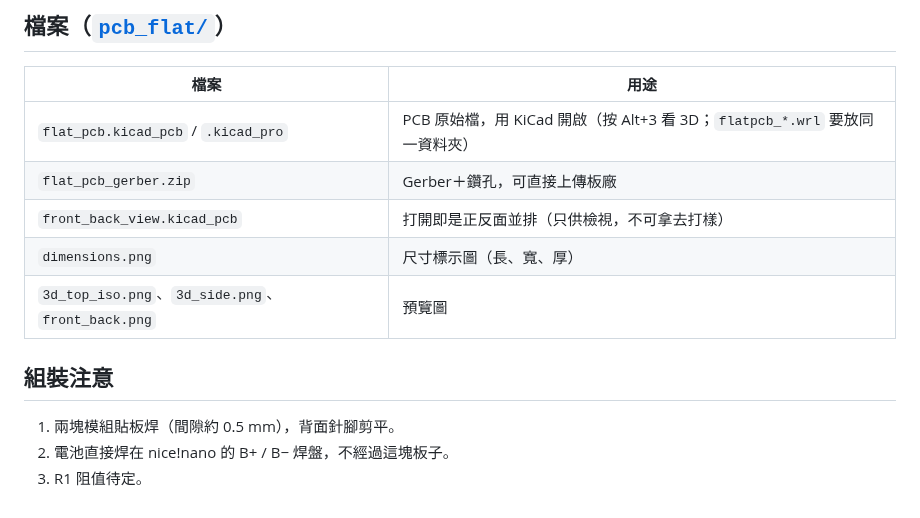
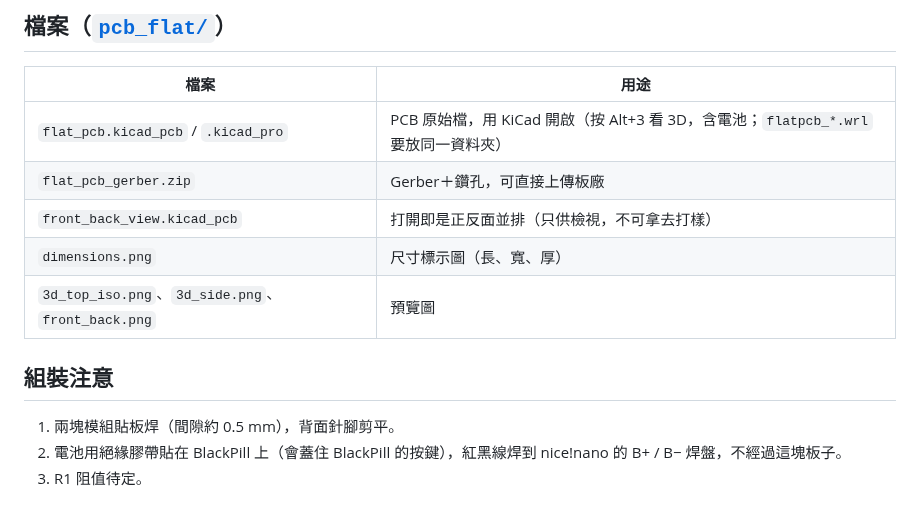
Before and after one commit to yoyooxo/20261030_3D, a Markdown page: README.md, the part around one of its changes. Rendered like a GitHub page.

```diff
--- a/README.md
+++ b/README.md
@@ -42,7 +43,7 @@ nice!nano（nRF52840）＋ WeAct BlackPill（STM32F401/F411）＋ DMC2038LVT 的
 
 | 檔案 | 用途 |
 |---|---|
-| `flat_pcb.kicad_pcb` / `.kicad_pro` | PCB 原始檔，用 KiCad 開啟（按 Alt+3 看 3D；`flatpcb_*.wrl` 要放同一資料夾） |
+| `flat_pcb.kicad_pcb` / `.kicad_pro` | PCB 原始檔，用 KiCad 開啟（按 Alt+3 看 3D，含電池；`flatpcb_*.wrl` 要放同一資料夾） |
 | `flat_pcb_gerber.zip` | Gerber＋鑽孔，可直接上傳板廠 |
 | `front_back_view.kicad_pcb` | 打開即是正反面並排（只供檢視，不可拿去打樣） |
 | `dimensions.png` | 尺寸標示圖（長、寬、厚） |
@@ -51,5 +52,5 @@ nice!nano（nRF52840）＋ WeAct BlackPill（STM32F401/F411）＋ DMC2038LVT 的
 ## 組裝注意
 
 1. 兩塊模組貼板焊（間隙約 0.5 mm），背面針腳剪平。
-2. 電池直接焊在 nice!nano 的 B+ / B− 焊盤，不經過這塊板子。
+2. 電池用絕緣膠帶貼在 BlackPill 上（會蓋住 BlackPill 的按鍵），紅黑線焊到 nice!nano 的 B+ / B− 焊盤，不經過這塊板子。
 3. R1 阻值待定。
```
Also changed, not shown: other parts of README.md (+4 -3 lines), pcb_flat/3d_side.png, pcb_flat/3d_top_iso.png, pcb_flat/dimensions.png, 8 other files.
